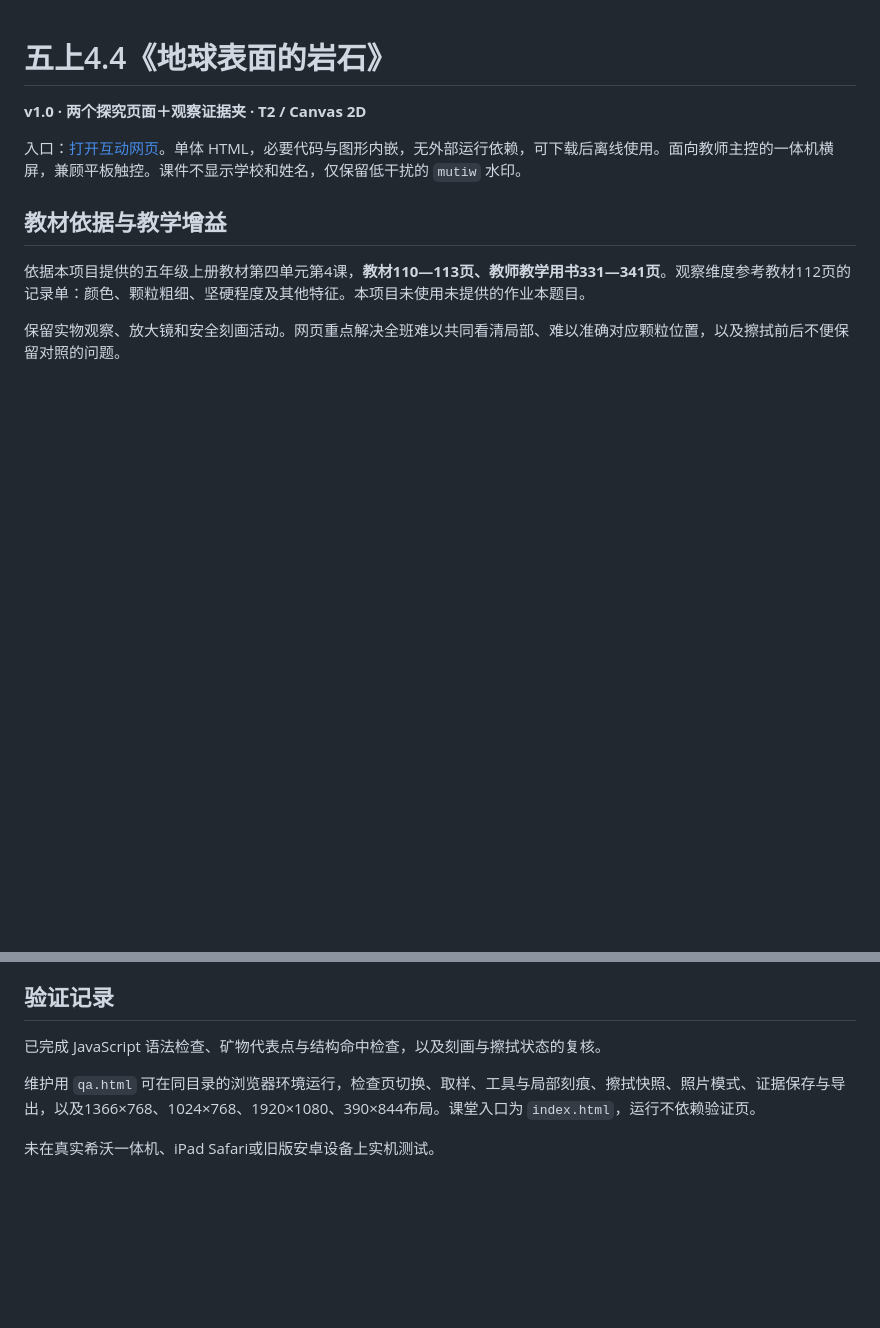
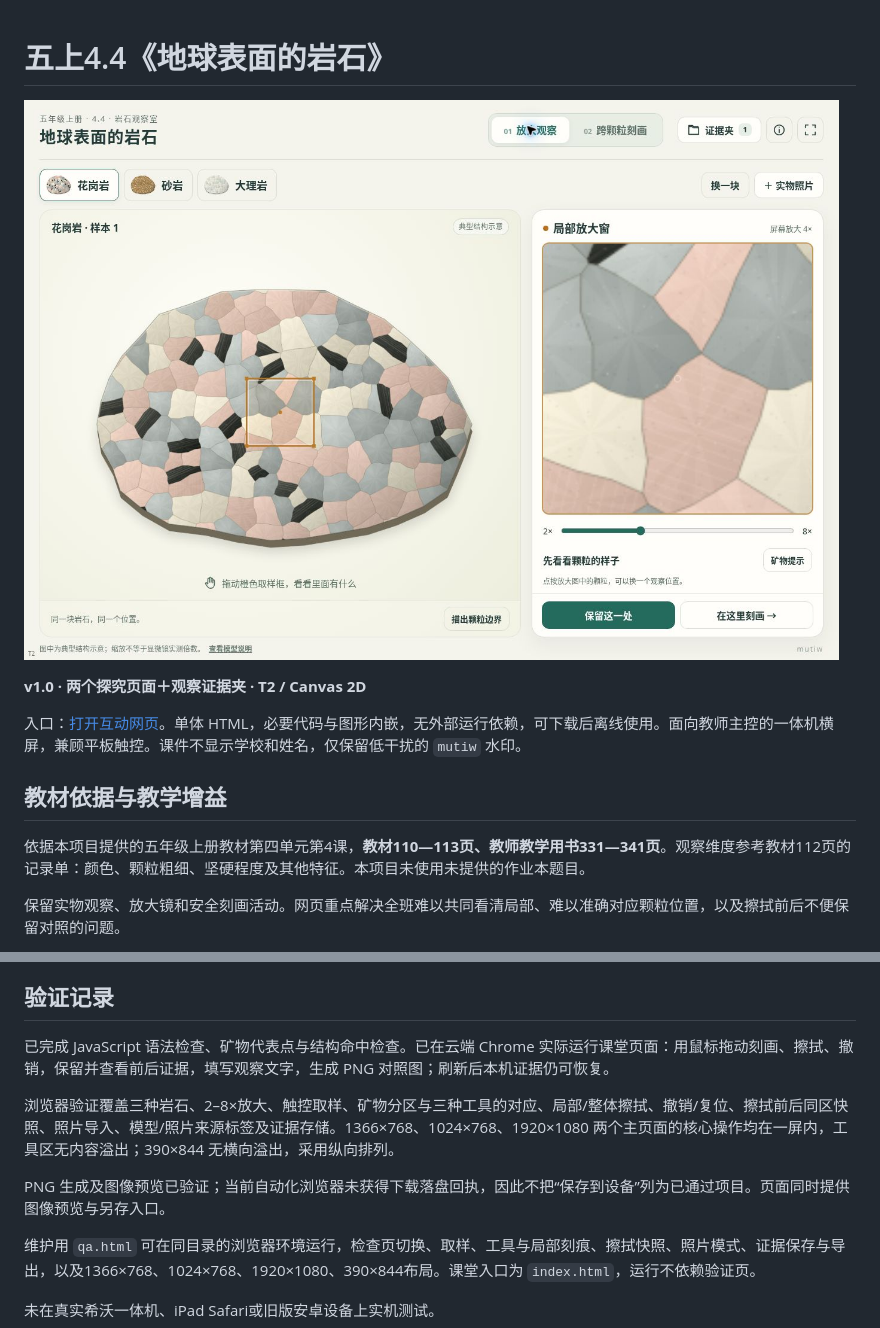
Before and after one commit to mutiwangn/AI-html, a Markdown page: 五上4.4地球表面的岩石/README.md, 2 parts joined by grey strips. GitHub-like rendering; pictures changed too: 五上4.4地球表面的岩石/preview.jpg (added); blank space fills up the shorter version.

Commit message:
docs(五上4.4): record browser verification and classroom preview

```diff
--- a/五上4.4地球表面的岩石/README.md
+++ b/五上4.4地球表面的岩石/README.md
@@ -1,4 +1,6 @@
 # 五上4.4《地球表面的岩石》
+
+![课堂页面](preview.jpg)
 
 **v1.0 · 两个探究页面＋观察证据夹 · T2 / Canvas 2D**
 
@@ -47,7 +49,11 @@
 
 ## 验证记录
 
-已完成 JavaScript 语法检查、矿物代表点与结构命中检查，以及刻画与擦拭状态的复核。
+已完成 JavaScript 语法检查、矿物代表点与结构命中检查。已在云端 Chrome 实际运行课堂页面：用鼠标拖动刻画、擦拭、撤销，保留并查看前后证据，填写观察文字，生成 PNG 对照图；刷新后本机证据仍可恢复。
+
+浏览器验证覆盖三种岩石、2–8×放大、触控取样、矿物分区与三种工具的对应、局部/整体擦拭、撤销/复位、擦拭前后同区快照、照片导入、模型/照片来源标签及证据存储。1366×768、1024×768、1920×1080 两个主页面的核心操作均在一屏内，工具区无内容溢出；390×844 无横向溢出，采用纵向排列。
+
+PNG 生成及图像预览已验证；当前自动化浏览器未获得下载落盘回执，因此不把“保存到设备”列为已通过项目。页面同时提供图像预览与另存入口。
 
 维护用 `qa.html` 可在同目录的浏览器环境运行，检查页切换、取样、工具与局部刻痕、擦拭快照、照片模式、证据保存与导出，以及1366×768、1024×768、1920×1080、390×844布局。课堂入口为 `index.html`，运行不依赖验证页。
 
```
Also changed, not shown: 1 other file.
